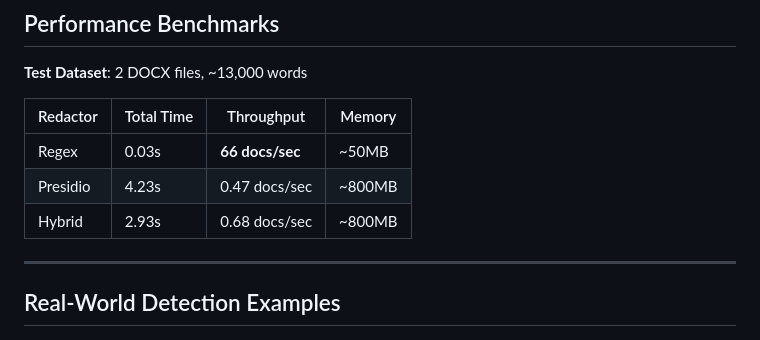
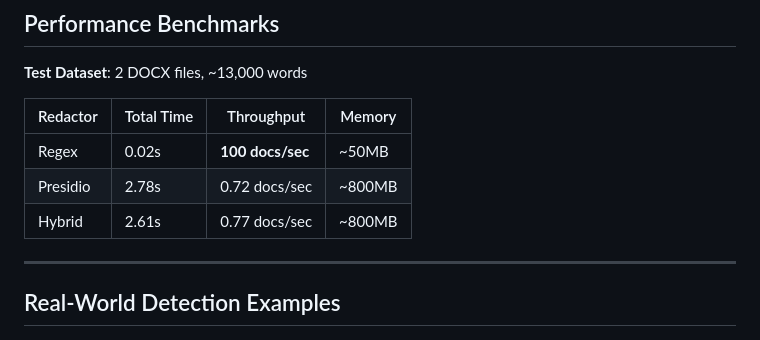
Before and after one commit to Pri04jain/pii-redaction-tool, a Markdown page: evaluation/POC_ANALYSIS.md, the part around one of its changes. GitHub-like rendering.

```diff
--- a/evaluation/POC_ANALYSIS.md
+++ b/evaluation/POC_ANALYSIS.md
@@ -109,9 +120,9 @@ We evaluated **3 professional-grade PII redaction approaches** on real financial
 
 | Redactor | Total Time | Throughput | Memory |
 |----------|------------|------------|--------|
-| Regex      | 0.03s | **66 docs/sec** | ~50MB |
-| Presidio   | 4.23s | 0.47 docs/sec | ~800MB |
-| Hybrid     | 2.93s | 0.68 docs/sec | ~800MB |
+| Regex      | 0.02s | **100 docs/sec** | ~50MB |
+| Presidio   | 2.78s | 0.72 docs/sec | ~800MB |
+| Hybrid     | 2.61s | 0.77 docs/sec | ~800MB |
 
 ---
 
```
Also changed, not shown: other parts of evaluation/POC_ANALYSIS.md (+22 -11 lines).
